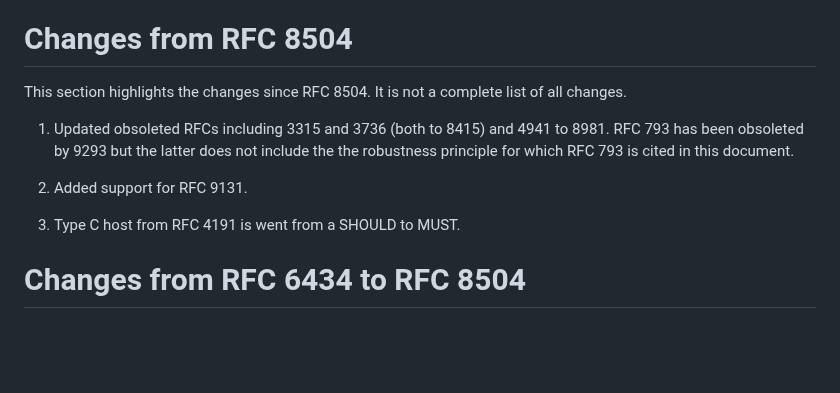
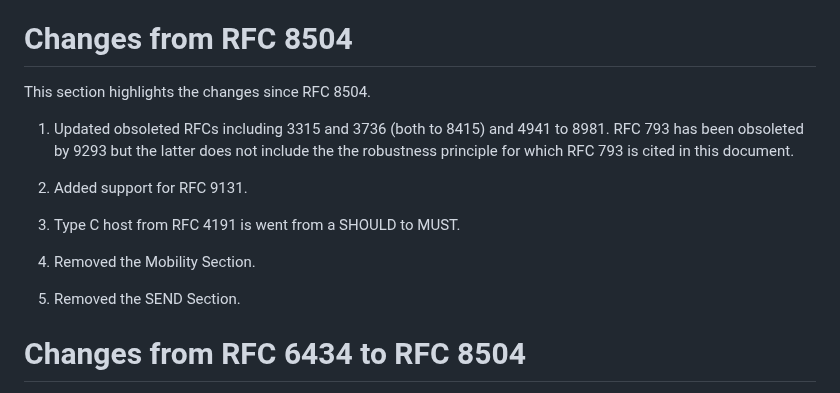
Before and after one commit to timchown/rfc8504-bis, a Markdown page: draft-clw-6man-rfc8504-bis.md, the part around the change. Drawn GitHub-style; blank space fills up the shorter version.

Commit message:
Added to the changelog the mobility and SeND changes.

```diff
--- a/draft-clw-6man-rfc8504-bis.md
+++ b/draft-clw-6man-rfc8504-bis.md
@@ -1261,13 +1261,17 @@ This document has no IANA actions.
 
 # Changes from RFC 8504
 
-This section highlights the changes since RFC 8504. It is not a complete list of all changes.
+This section highlights the changes since RFC 8504.
 
 1. Updated obsoleted RFCs including 3315 and 3736 (both to 8415) and 4941 to 8981. RFC 793 has been obsoleted by 9293 but the latter does not include the the robustness principle for which RFC 793 is cited in this document.
 
 2. Added support for RFC 9131.
 
 3. Type C host from RFC 4191 is went from a SHOULD to MUST.
+
+4. Removed the Mobility Section.
+
+5. Removed the SEND Section.
 
 # Changes from RFC 6434 to RFC 8504
 
```
